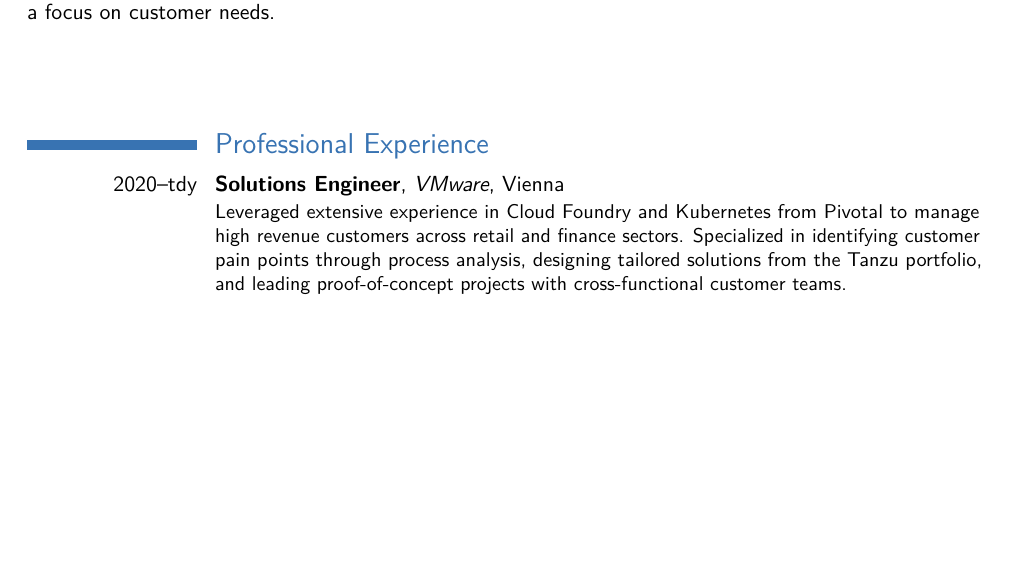
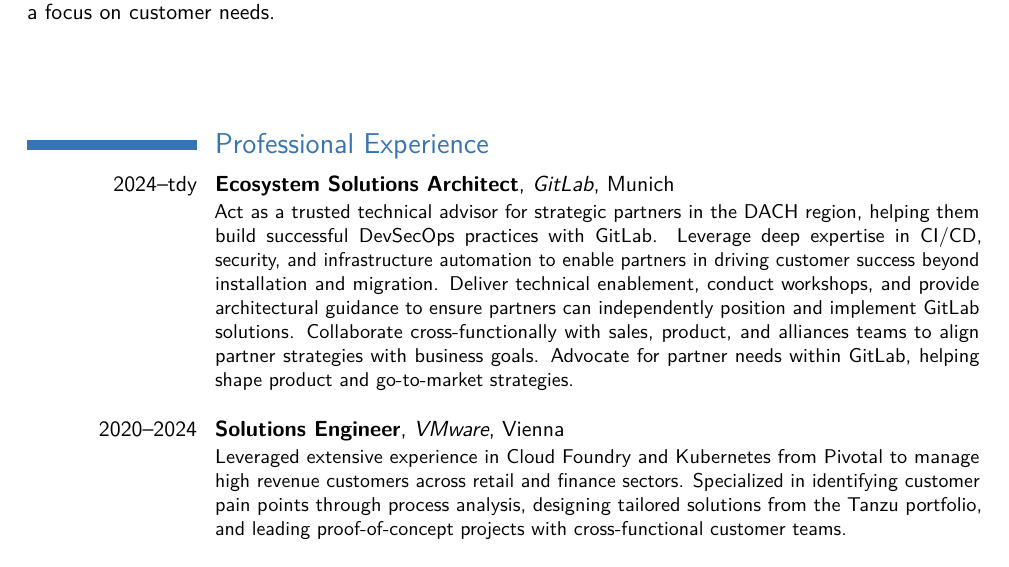
Before and after one commit to mathias-ewald/cv-pdf, a LaTeX CV (mewald.tex): part of page 1 of 4 before the commit and part of page 1 of 5 after it, cut so that both start at the same text, the shorter picture padded with empty space. Compiled offline with pdfLaTeX.

Commit message:
add gitlab

```diff
--- a/mewald.tex
+++ b/mewald.tex
@@ -97,7 +97,19 @@
 \hbox{}
 
 \section{Professional Experience}
-\cventry{2020--tdy}{Solutions Engineer}{VMware}{Vienna}{}{
+\cventry{2024--tdy}{Ecosystem Solutions Architect}{GitLab}{Munich}{}{
+  Act as a trusted technical advisor for strategic partners in the DACH region,
+  helping them build successful DevSecOps practices with GitLab. Leverage deep expertise
+  in CI/CD, security, and infrastructure automation to enable partners in driving
+  customer success beyond installation and migration. Deliver technical enablement,
+  conduct workshops, and provide architectural guidance to ensure partners can
+  independently position and implement GitLab solutions. Collaborate cross-functionally
+  with sales, product, and alliances teams to align partner strategies with business goals.
+  Advocate for partner needs within GitLab, helping shape product and go-to-market
+  strategies. \newline{}
+}
+
+\cventry{2020--2024}{Solutions Engineer}{VMware}{Vienna}{}{
   Leveraged extensive experience in Cloud Foundry and Kubernetes from Pivotal to manage
   high revenue customers across retail and finance sectors. Specialized in identifying
   customer pain points through process analysis, designing tailored solutions
```
